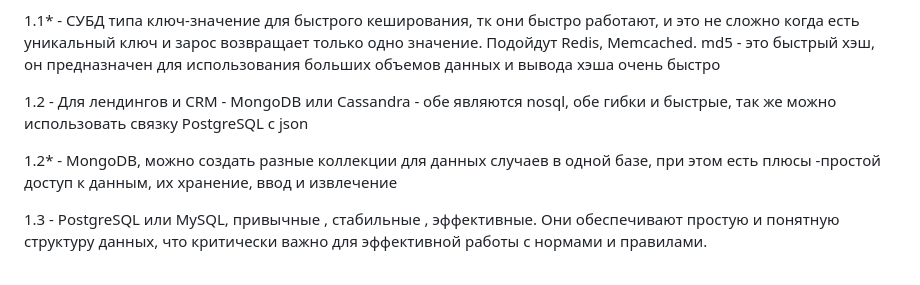
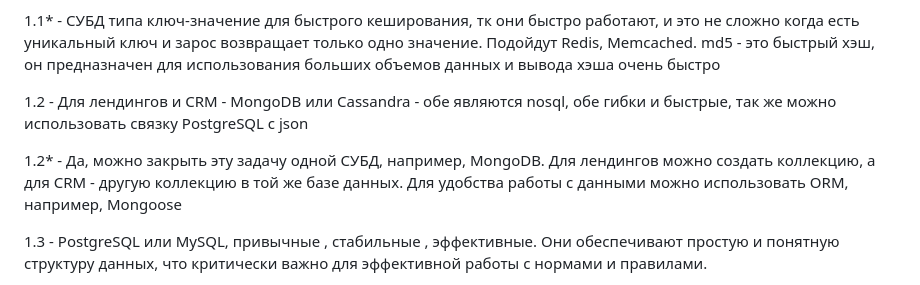
Before and after one commit to Vadim-Nazarov/netologi, a Markdown page: 7/7.2-1_bd.md, the part around the change. GitHub-like rendering.

```diff
--- a/7/7.2-1_bd.md
+++ b/7/7.2-1_bd.md
@@ -30,7 +30,7 @@
 
 1.2 - Для лендингов и CRM - MongoDB или Cassandra  - обе являются nosql, обе гибки и быстрые, так же можно использовать связку  PostgreSQL с json
 
-1.2* - MongoDB, можно создать разные коллекции для данных случаев в одной базе, при этом есть плюсы -простой доступ к данным, их хранение, ввод и извлечение
+1.2* - Да, можно закрыть эту задачу одной СУБД, например, MongoDB. Для лендингов можно создать коллекцию, а для CRM - другую коллекцию в той же базе данных. Для удобства работы с данными можно использовать ORM, например, Mongoose
 
 1.3 - PostgreSQL или MySQL, привычные , стабильные , эффективные. Они обеспечивают простую и понятную структуру данных, что критически важно для эффективной работы с нормами и правилами.
 
```
